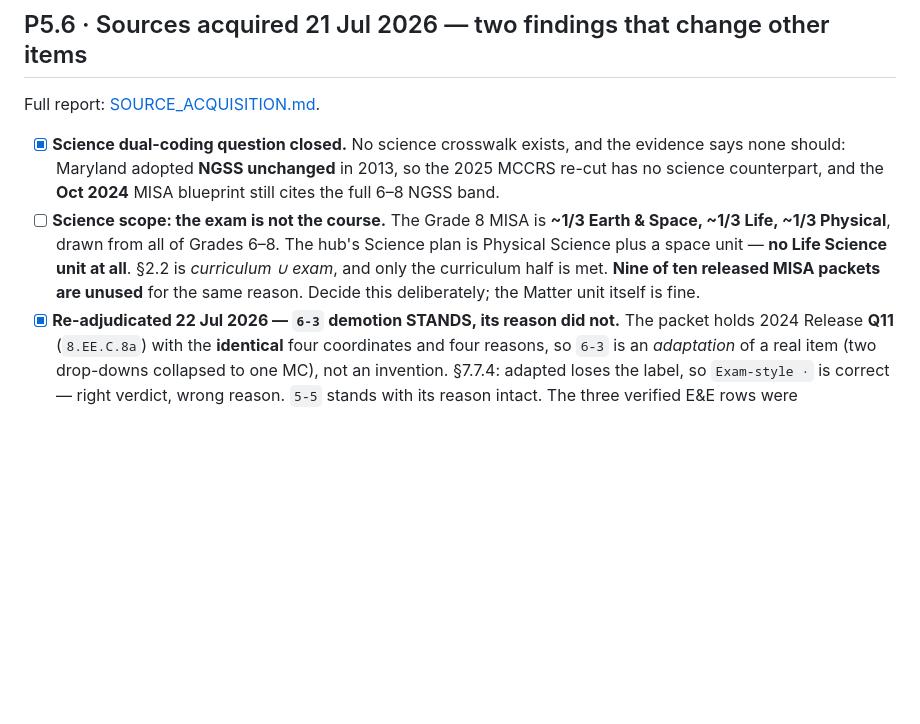
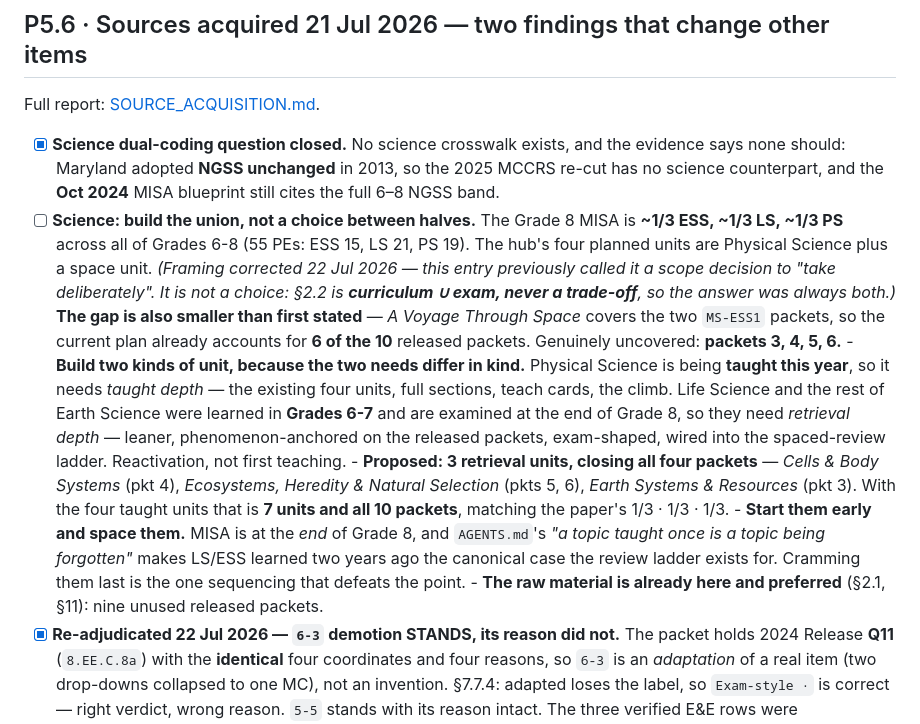
Before and after one commit to Gabriel-on-the-hill/Grade-8, a Markdown page: TODO.md, the part around the change. Drawn GitHub-style; blank space fills up the shorter version.

Commit message:
Correct the Science framing: it was never a choice between halves
Gabriel pushed back on my framing and was right. I recorded the Science gap as
a scope decision "to take deliberately" — while quoting the very rule that
settles it. Section 2.2 is curriculum union exam, never a trade-off. The answer
was always both.

Two factual corrections to what I wrote, in my own disfavour and in the
project's favour:

The gap is smaller than I stated. I said Earth and Space was covered "only via
space". In fact A Voyage Through Space picks up both MS-ESS1 packets, so the
four planned units already account for 6 of the 10 released packets. Genuinely
uncovered are packets 3, 4, 5 and 6 — all of Life Science, plus Earth systems
and resources. The Life Science claim stands; the ESS one was overstated.

And the two halves need different depths rather than equal shares, which is why
this is not a competition for the same resource. Physical Science is being
taught this year, so it needs taught depth — the existing four units, full
sections, teach cards, the climb. Life Science and the remaining Earth Science
were learned in Grades 6-7 and are examined at the end of Grade 8, so they need
retrieval depth: leaner units, phenomenon-anchored on the released packets,
exam-shaped, wired into the spaced-review ladder. Reactivation, not first
teaching.

Proposed shape: three retrieval units closing all four packets, giving seven
units, all ten packets used, matching the paper's third-third-third. Sequencing
matters as much as content — MISA is at the end of Grade 8, and AGENTS.md's "a
topic taught once is a topic being forgotten" makes material learned two years
ago the canonical case the review ladder exists for. Cramming it last is the
one order that defeats the purpose.

Docs only. Live site unaffected.

Verified: 13 guards green, behavioural 271 passed / 0 failed.

Co-Authored-By: Claude Opus 4.8 <noreply@anthropic.com>

```diff
--- a/TODO.md
+++ b/TODO.md
@@ -252,11 +252,29 @@ Full report: [SOURCE_ACQUISITION.md](SOURCE_ACQUISITION.md).
 - [x] **Science dual-coding question closed.** No science crosswalk exists, and the evidence says
       none should: Maryland adopted **NGSS unchanged** in 2013, so the 2025 MCCRS re-cut has no
       science counterpart, and the **Oct 2024** MISA blueprint still cites the full 6–8 NGSS band.
-- [ ] **Science scope: the exam is not the course.** The Grade 8 MISA is **~1/3 Earth & Space,
-      ~1/3 Life, ~1/3 Physical**, drawn from all of Grades 6–8. The hub's Science plan is Physical
-      Science plus a space unit — **no Life Science unit at all**. §2.2 is *curriculum ∪ exam*, and
-      only the curriculum half is met. **Nine of ten released MISA packets are unused** for the same
-      reason. Decide this deliberately; the Matter unit itself is fine.
+- [ ] **Science: build the union, not a choice between halves.** The Grade 8 MISA is **~1/3 ESS,
+      ~1/3 LS, ~1/3 PS** across all of Grades 6-8 (55 PEs: ESS 15, LS 21, PS 19). The hub's four
+      planned units are Physical Science plus a space unit. *(Framing corrected 22 Jul 2026 — this
+      entry previously called it a scope decision to "take deliberately". It is not a choice:
+      §2.2 is **curriculum ∪ exam, never a trade-off**, so the answer was always both.)*
+      **The gap is also smaller than first stated** — *A Voyage Through Space* covers the two
+      `MS-ESS1` packets, so the current plan already accounts for **6 of the 10** released packets.
+      Genuinely uncovered: **packets 3, 4, 5, 6.**
+      - **Build two kinds of unit, because the two needs differ in kind.** Physical Science is being
+        **taught this year**, so it needs *taught depth* — the existing four units, full sections,
+        teach cards, the climb. Life Science and the rest of Earth Science were learned in **Grades
+        6-7** and are examined at the end of Grade 8, so they need *retrieval depth* — leaner,
+        phenomenon-anchored on the released packets, exam-shaped, wired into the spaced-review
+        ladder. Reactivation, not first teaching.
+      - **Proposed: 3 retrieval units, closing all four packets** — *Cells & Body Systems* (pkt 4),
+        *Ecosystems, Heredity & Natural Selection* (pkts 5, 6), *Earth Systems & Resources* (pkt 3).
+        With the four taught units that is **7 units and all 10 packets**, matching the paper's
+        1/3 · 1/3 · 1/3.
+      - **Start them early and space them.** MISA is at the *end* of Grade 8, and `AGENTS.md`'s
+        *"a topic taught once is a topic being forgotten"* makes LS/ESS learned two years ago the
+        canonical case the review ladder exists for. Cramming them last is the one sequencing that
+        defeats the point.
+      - **The raw material is already here and preferred** (§2.1, §11): nine unused released packets.
 - [x] **Re-adjudicated 22 Jul 2026 — `6-3` demotion STANDS, its reason did not.** The packet holds
       2024 Release **Q11** (`8.EE.C.8a`) with the **identical** four coordinates and four reasons, so
       `6-3` is an *adaptation* of a real item (two drop-downs collapsed to one MC), not an invention.
```
Also changed, not shown: STANDARDS_COVERAGE_MATRIX.md (+12 -2 lines).
